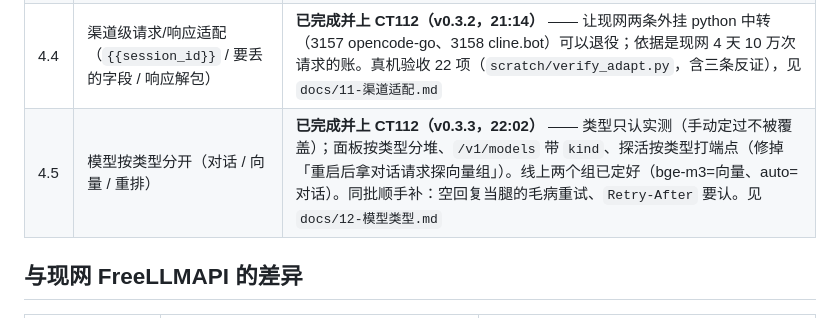
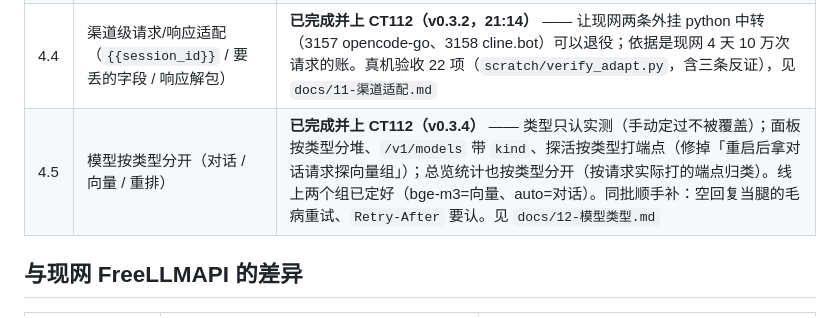
Before and after one commit to qiwolf/tokengo, a Markdown page: README.md, the part around the change. Drawn GitHub-style.

Commit message:
docs: 0.3.4 上线 CT112（22:29）+ 总览按类型的验收记录
`/api/stats` 多返回 by_kind（对话/向量/重排/别的），总览页多一张「按类型」表。
归类按请求实际打的端点（组类型改了不许让历史账跟着变）；三行始终在、缺的补 0；
平均耗时只算成功请求。

部署：停服务 → 备份（backup-20261017-222924）→ 换二进制 → 清空 web/ 再拷面板 → 起。
实测：journal 里 tokengo 0.3.4 监听 + 已恢复 2 个模型组的类型；两个 unit active；
公网 ping=0.3.4、/ui/ 三次 200、香港侧 3160 在听；五个产物 md5 与本地构建一致。

面板侧验收（本机同版本 + 真浏览器）：打 3 发对话 + 2 发向量后，总览「按类型」表读出
对话 3/100.0%/28 毫秒/105 token、向量 2/100.0%/41 毫秒/24 token、重排 0/—，
与 /api/stats 的 by_kind 对得上。

```diff
--- a/README.md
+++ b/README.md
@@ -126,7 +126,7 @@ GitHub 还没有远端；未经明确指令不推。
 | 4.1 | 视觉能力标记（哪些模型能看图） | **已完成并上 CT112** —— 能力只认真机实测，带图请求只走标了「能看图」的渠道，一条都没有就 422 `no_vision_model`。见 `docs/09-视觉能力.md` |
 | 4.2 | 面板改版：手机端重排 + 日间/夜间主题 + 术语「腿」→「渠道」 | **已完成并上 CT112（v0.2.0）** —— 手机 375–390px 逐页自检过（表格变卡片、抽屉导航、弹窗整屏、输入框 16px 防缩放）；桌面端样式不变。见 `docs/06-面板.md` |
 | 4.4 | 渠道级请求/响应适配（`{{session_id}}` / 要丢的字段 / 响应解包） | **已完成并上 CT112（v0.3.2，21:14）** —— 让现网两条外挂 python 中转（3157 opencode-go、3158 cline.bot）可以退役；依据是现网 4 天 10 万次请求的账。真机验收 22 项（`scratch/verify_adapt.py`，含三条反证），见 `docs/11-渠道适配.md` |
-| 4.5 | 模型按类型分开（对话 / 向量 / 重排） | **已完成并上 CT112（v0.3.3，22:02）** —— 类型只认实测（手动定过不被覆盖）；面板按类型分堆、`/v1/models` 带 `kind`、探活按类型打端点（修掉「重启后拿对话请求探向量组」）。线上两个组已定好（bge-m3=向量、auto=对话）。同批顺手补：空回复当腿的毛病重试、`Retry-After` 要认。见 `docs/12-模型类型.md` |
+| 4.5 | 模型按类型分开（对话 / 向量 / 重排） | **已完成并上 CT112（v0.3.4）** —— 类型只认实测（手动定过不被覆盖）；面板按类型分堆、`/v1/models` 带 `kind`、探活按类型打端点（修掉「重启后拿对话请求探向量组」）；总览统计也按类型分开（按请求实际打的端点归类）。线上两个组已定好（bge-m3=向量、auto=对话）。同批顺手补：空回复当腿的毛病重试、`Retry-After` 要认。见 `docs/12-模型类型.md` |
 
 ## 与现网 FreeLLMAPI 的差异
 
```
